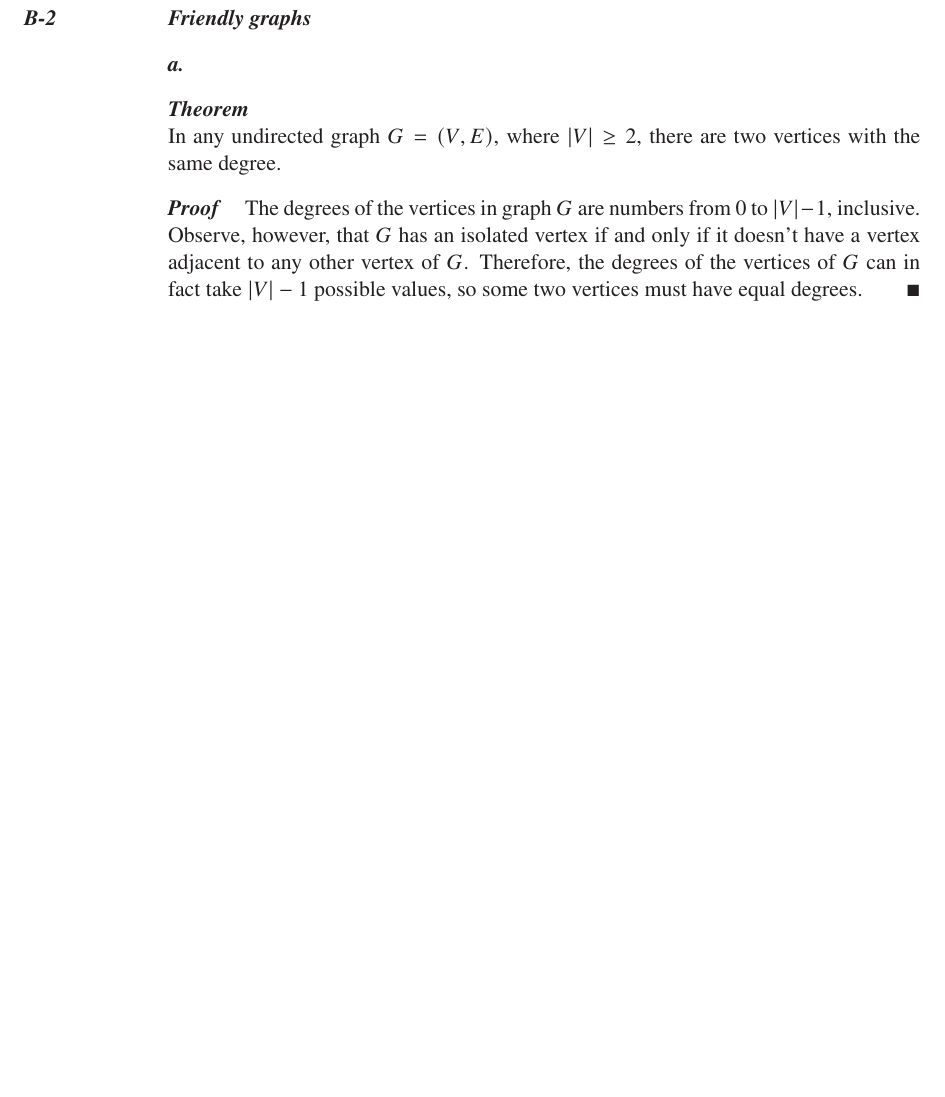
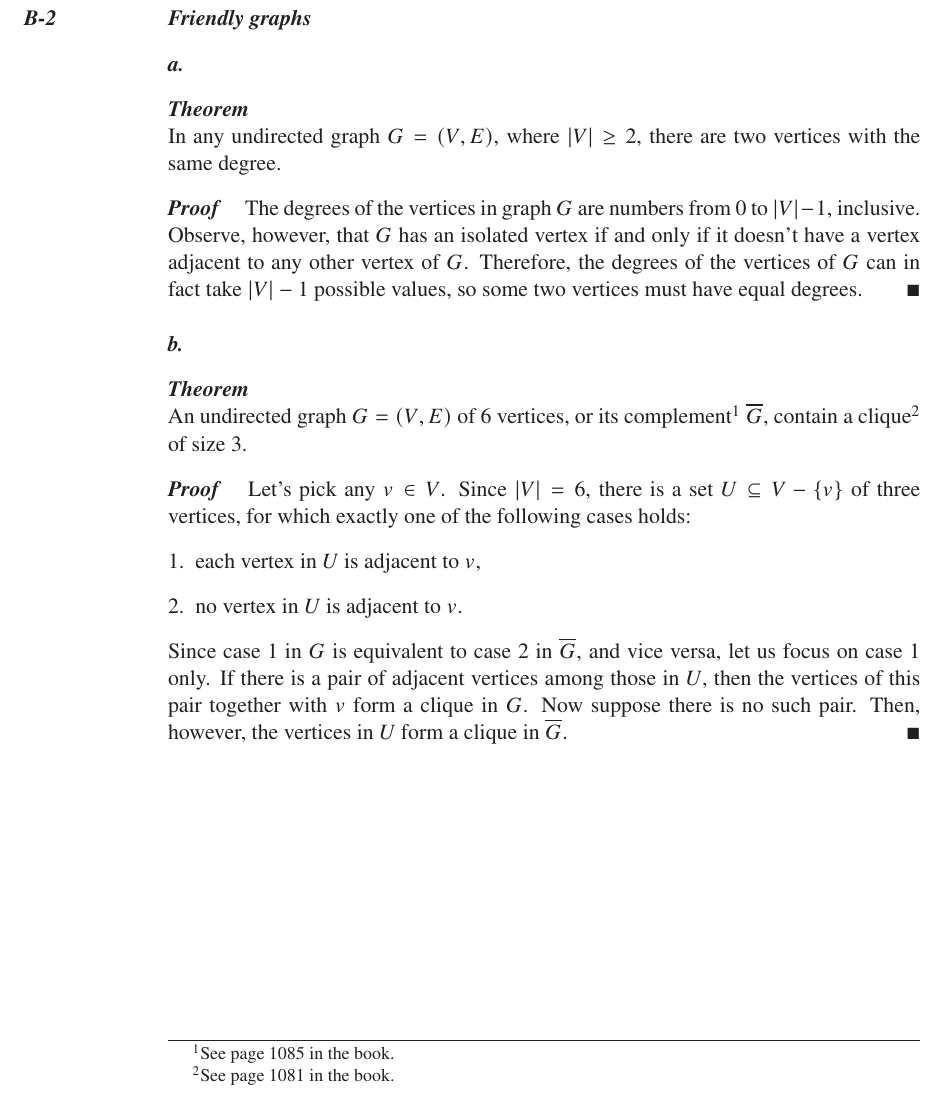
Before and after one commit to wojtask/clrs4e-solutions, a LaTeX thesis (clrs4e-solutions.tex, which reads appendixb/problems/2/b.tex, appendixb/problems/2/main.tex): part of page 26 of 27, cut so that both start at the same text, the shorter picture padded with empty space. Compiled offline with pdfLaTeX; a missing font is replaced by an installed copy or a similar font.

Commit message:
#1473 migrate B-2b

```diff
--- /dev/null
+++ b/appendixb/problems/2/b.tex
@@ -0,0 +1,17 @@
+\subproblem
+\begin{theorem}
+    An undirected graph $G=(V,E)$ of 6 vertices, or its complement\footnote{See page 1085 in the book.} $\overline{G}$, contain a clique\footnote{See page 1081 in the book.} of size 3.
+\end{theorem}
+
+\begin{proof}
+    Let's pick any $v\in V$.
+    Since $|V|=6$, there is a set $U\subseteq V-\{v\}$ of three vertices, for which exactly one of the following cases holds:
+    \begin{enumerate}
+        \item each vertex in $U$ is adjacent to $v$,
+        \item no vertex in $U$ is adjacent to $v$.
+    \end{enumerate}
+    Since case 1 in $G$ is equivalent to case 2 in $\overline{G}$, and vice versa, let us focus on case 1 only.
+    If there is a pair of adjacent vertices among those in $U$, then the vertices of this pair together with $v$ form a clique in $G$.
+    Now suppose there is no such pair.
+    Then, however, the vertices in $U$ form a clique in $\overline{G}$.
+\end{proof}
--- a/appendixb/problems/2/main.tex
+++ b/appendixb/problems/2/main.tex
@@ -1,2 +1,3 @@
 \problem{Friendly graphs}
 \subimport{./}{a}
+\subimport{./}{b}
--- a/clrs4e-solutions.tex
+++ b/clrs4e-solutions.tex
@@ -146,6 +146,15 @@
 \setcounter{tocdepth}{1}
 \setcounter{secnumdepth}{3}
 
+\setlist[itemize]{left=0pt}
+\setlist[enumerate]{left=0pt}
+
+\renewcommand{\footnoterule}{%
+  \kern -3pt
+  \hrule width \textwidth
+  \kern 2pt
+}
+
 \newtheoremstyle{clrs}{}{}{}{}{\bfseries\itshape}{}{\newline}{}
 \theoremstyle{clrs}
 \newtheorem*{theorem}{Theorem}
```
